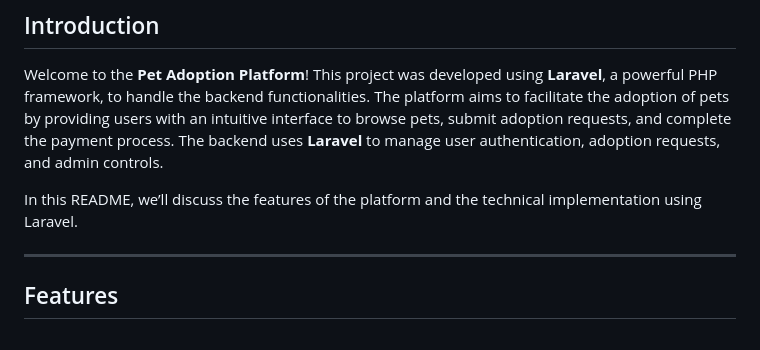
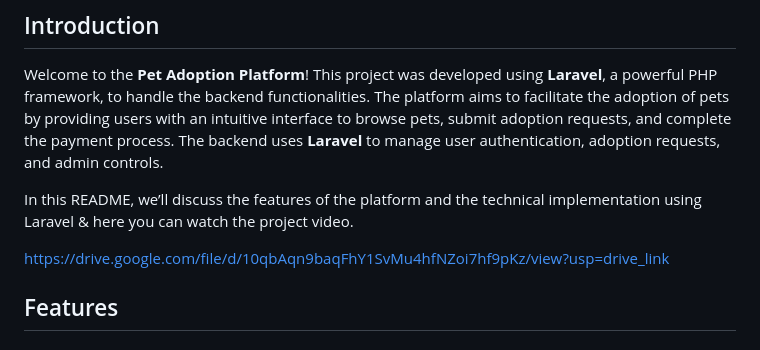
Before and after one commit to MZDev-Tech/Laravel-React-Project, a Markdown page: README.md, the part around the change. Rendered like a GitHub page.

```diff
--- a/README.md
+++ b/README.md
@@ -5,9 +5,10 @@
 
 Welcome to the **Pet Adoption Platform**! This project was developed using **Laravel**, a powerful PHP framework, to handle the backend functionalities. The platform aims to facilitate the adoption of pets by providing users with an intuitive interface to browse pets, submit adoption requests, and complete the payment process. The backend uses **Laravel** to manage user authentication, adoption requests, and admin controls.
 
-In this README, we’ll discuss the features of the platform and the technical implementation using Laravel.
+In this README, we’ll discuss the features of the platform and the technical implementation using Laravel & here you can watch the project video.
 
----
+https://drive.google.com/file/d/10qbAqn9baqFhY1SvMu4hfNZoi7hf9pKz/view?usp=drive_link
+
 
 ## Features
 
```
